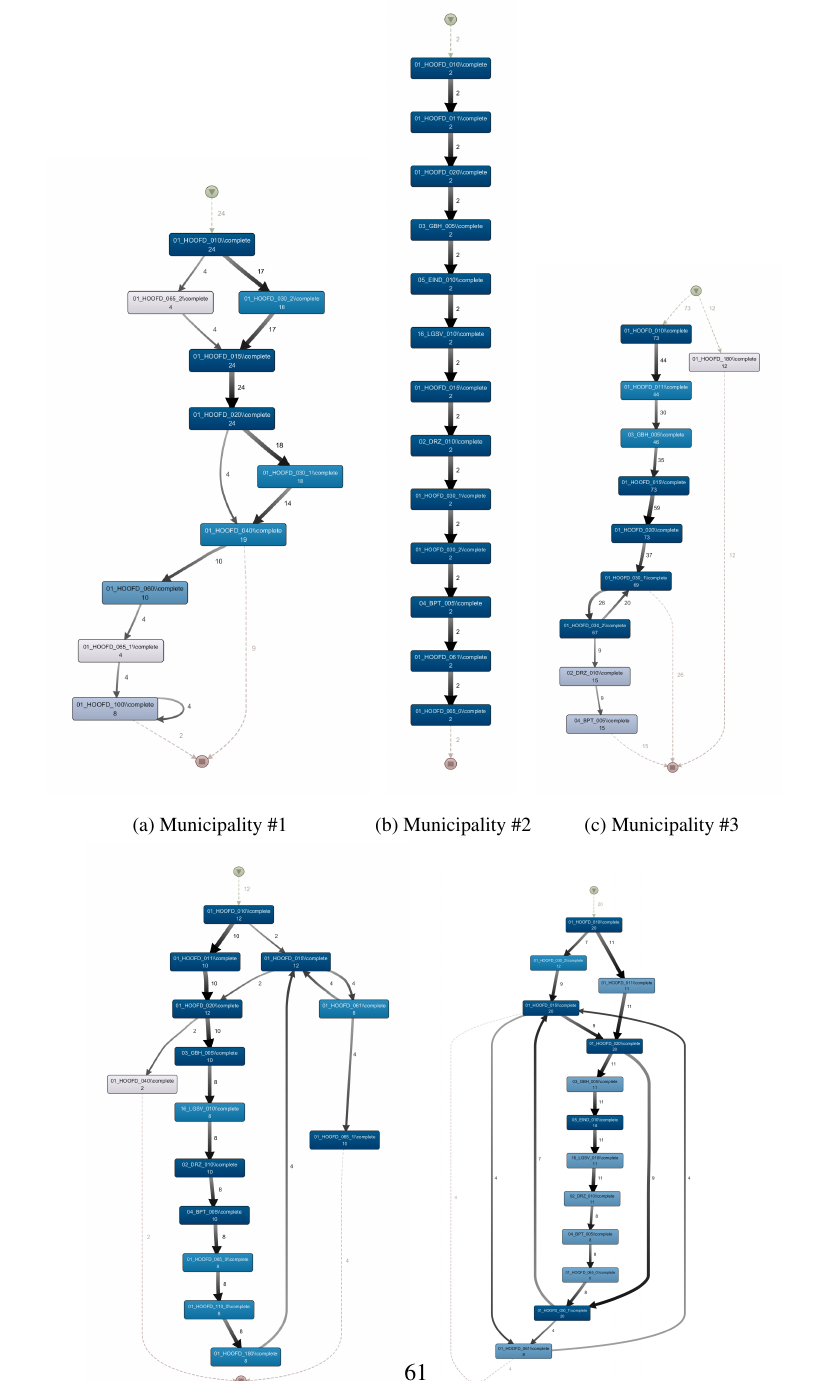
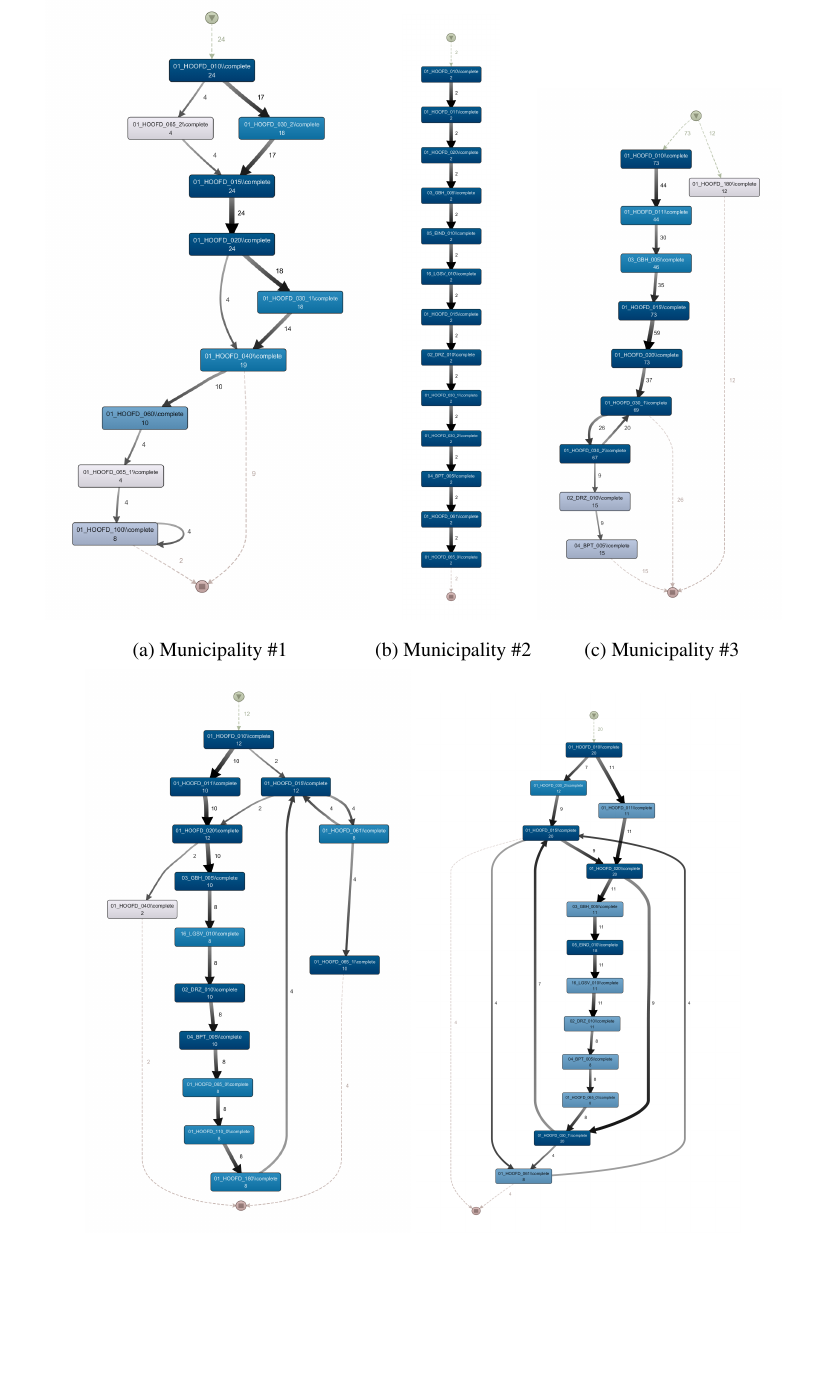
Before and after one commit to onuryilmaz/cross-org-proc-min-thesis, a LaTeX thesis (thesis.tex, which reads 5_results_discussions/coselog-wabo/coselog-wabo.tex): part of page 77 of 91, cut so that both start at the same text, the shorter picture padded with empty space. Compiled offline with pdfLaTeX; a LaTeX package or settings file that is missing is left out.

Commit message:
no message

```diff
--- a/5_results_discussions/coselog-wabo/coselog-wabo.tex
+++ b/5_results_discussions/coselog-wabo/coselog-wabo.tex
@@ -55,7 +55,7 @@ Appropriateness and fitness evaluation metrics are summarized in Table~\ref{tabl
   \end{subfigure}%
   \begin{subfigure}[t]{.2\textwidth}
     \centering
-    \includegraphics[width=.8\linewidth]{5_results_discussions/coselog-wabo/coselog-wabo-2-simplified}
+    \includegraphics[width=.6\linewidth]{5_results_discussions/coselog-wabo/coselog-wabo-2-simplified}
     \caption{Municipality \#2}
     \label{fig:coselog-wabo-process-models-simplified-2}
   \end{subfigure}
```
